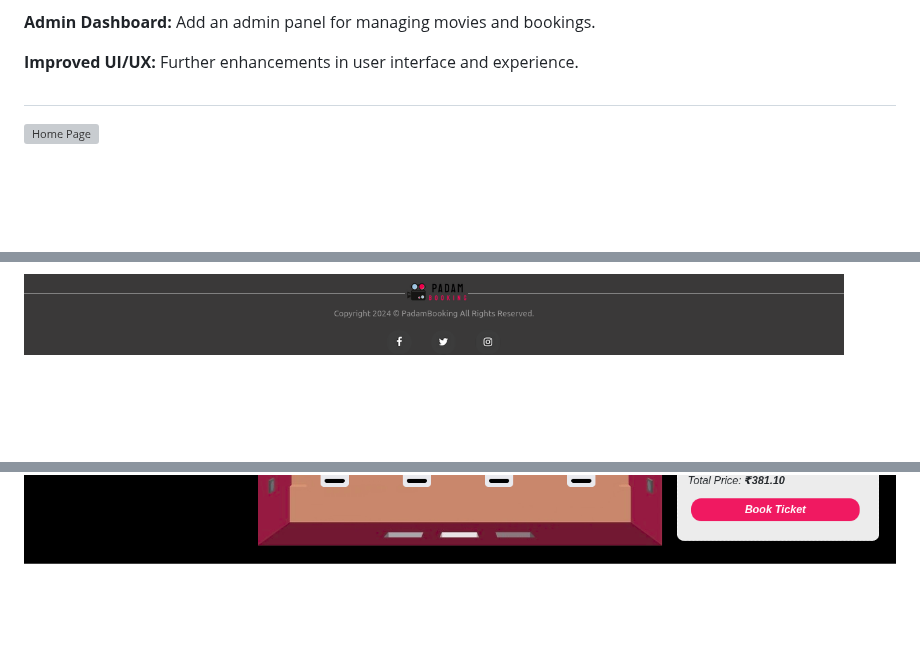
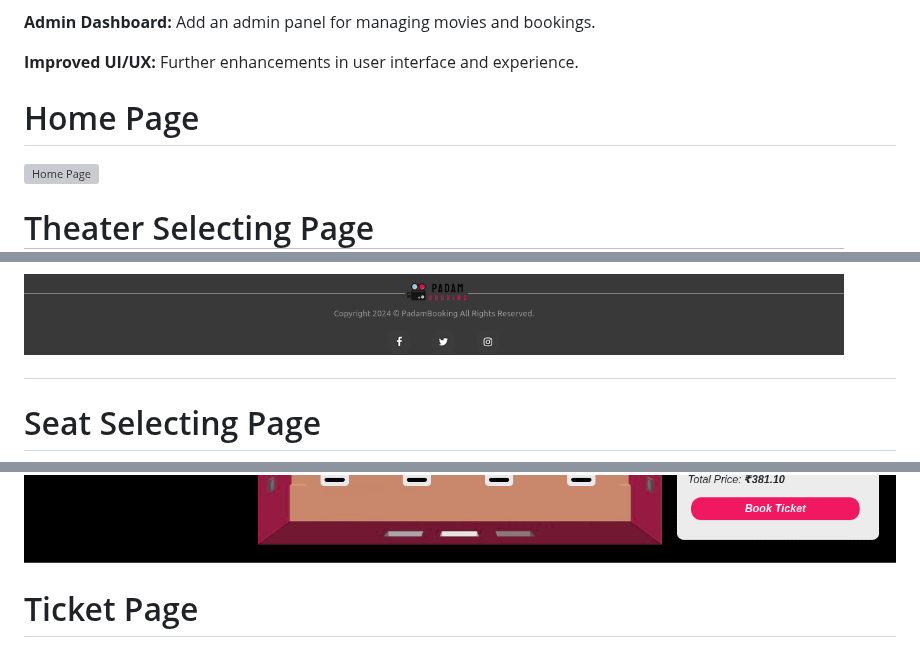
Before and after one commit to vibinkumar24/PadamBooking, a Markdown page: README.md, 3 parts joined by grey strips. GitHub-like rendering; blank space fills up the shorter version; grey boxes are pictures that could not be loaded.

Commit message:
Added README.md & markdown folder

```diff
--- a/README.md
+++ b/README.md
@@ -63,9 +63,18 @@
 <p><b>Admin Dashboard:</b> Add an admin panel for managing movies and bookings.</p>
 <p><b>Improved UI/UX:</b> Further enhancements in user interface and experience.</p>
 
-<h1></h1>
+<h1>Home Page</h1>
 
 ![Home Page](./markdown/home.png)
+
+<h1>Theater Selecting Page</h2>
+
 ![Theater Page](./markdown/theater.png)
+
+<h1>Seat Selecting Page</h1>
+
 ![Seat Page](./markdown/seat.png)
+
+<h1>Ticket Page</h1>
+
 ![Ticket Page](./markdown/ticket.png)
```
Also changed, not shown: other parts of README.md (+2 -2 lines).
